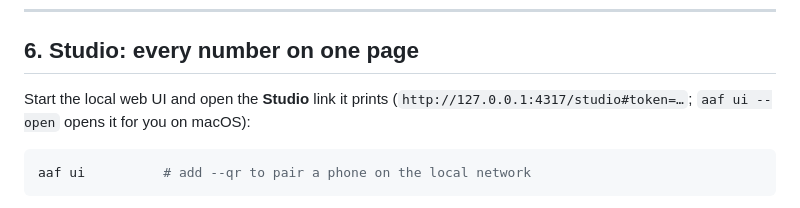
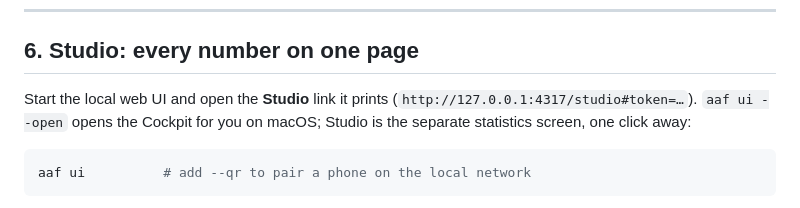
Before and after one commit to ToanMobile/AutoAgentFactory, a Markdown page: docs/QUICKSTART.md, the part around the change. GitHub-like rendering.

````diff
--- a/docs/QUICKSTART.md
+++ b/docs/QUICKSTART.md
@@ -141,7 +141,8 @@ aaf run
 ## 6. Studio: every number on one page
 
 Start the local web UI and open the **Studio** link it prints
-(`http://127.0.0.1:4317/studio#token=…`; `aaf ui --open` opens it for you on macOS):
+(`http://127.0.0.1:4317/studio#token=…`). `aaf ui --open` opens the Cockpit for you on macOS;
+Studio is the separate statistics screen, one click away:
 
 ```sh
 aaf ui          # add --qr to pair a phone on the local network
````
Also changed, not shown: README.md (+14 -14 lines), docs/images/studio-dark.png, docs/images/studio-needs.png (deleted), docs/images/studio.png, 3 other files.
